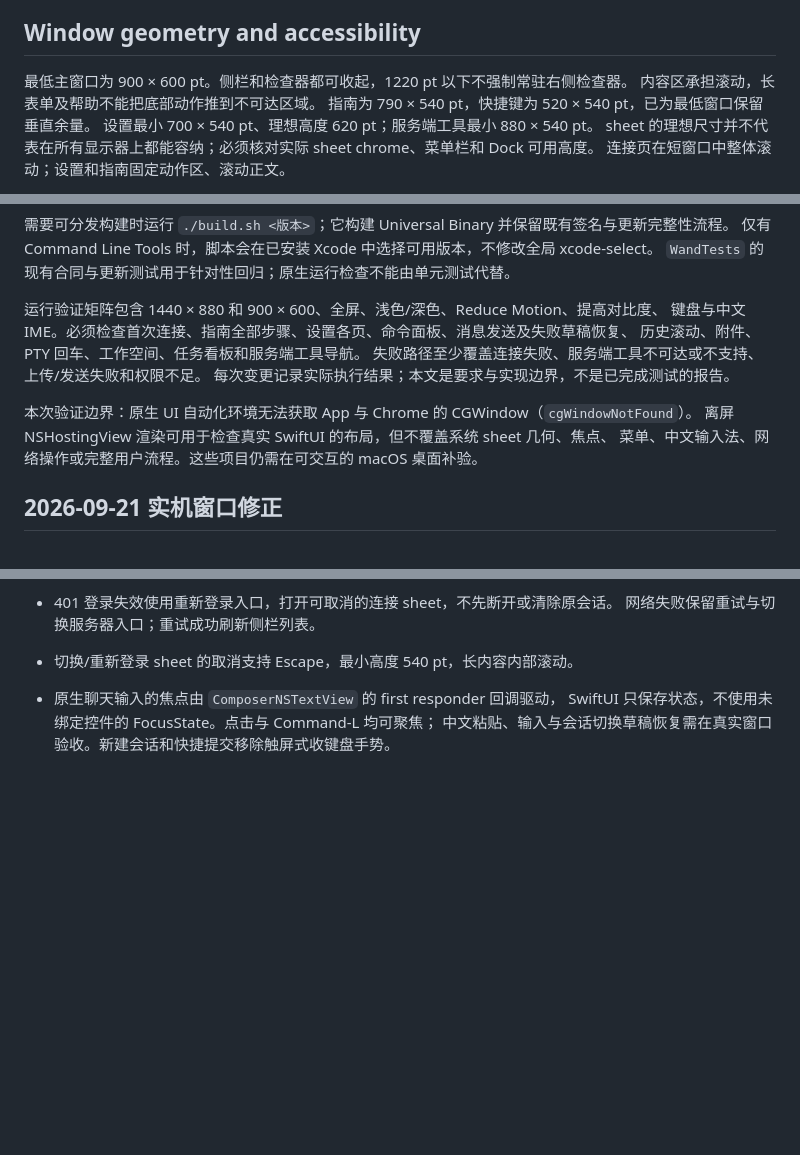
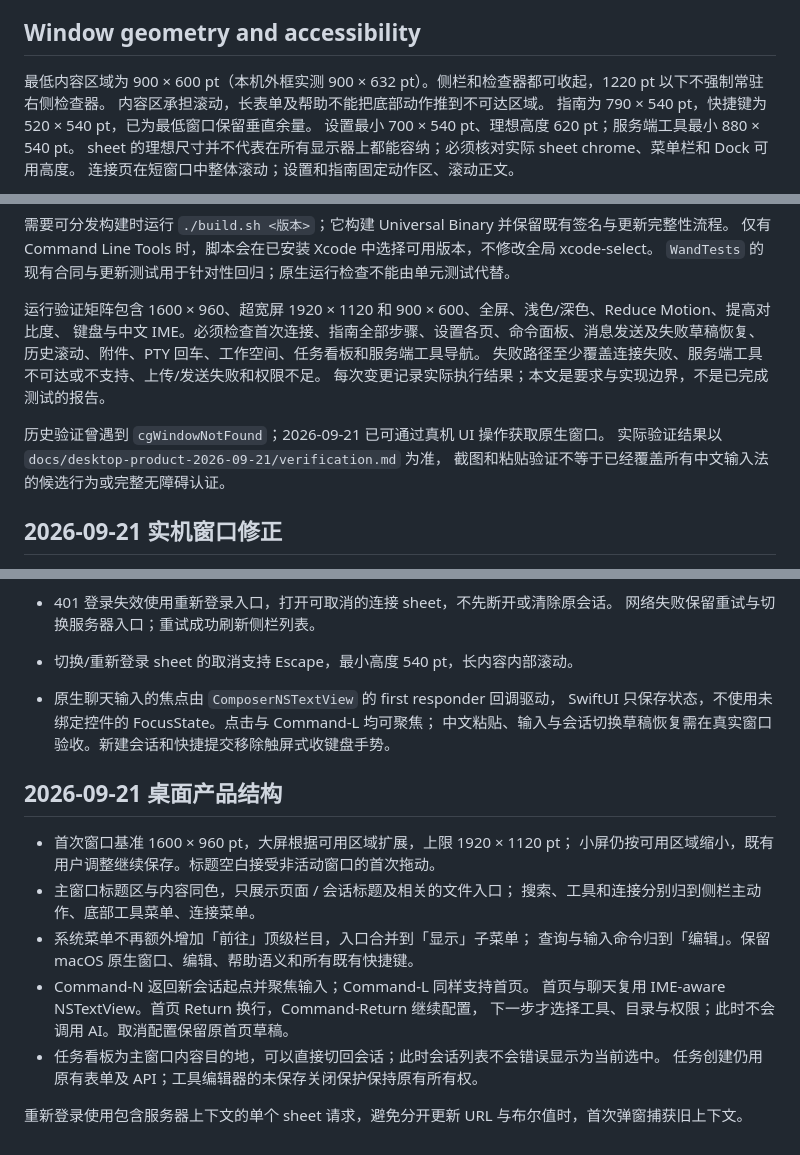
Before and after one commit to co0ontty/wand-macos, a Markdown page: UX-CONTRACT.md, 3 parts joined by grey strips. GitHub-like rendering; blank space fills up the shorter version.

Commit message:
Unify the desktop workspace and simplify navigation

```diff
--- a/UX-CONTRACT.md
+++ b/UX-CONTRACT.md
@@ -107,7 +107,7 @@ Web 通知配置不自动赋予 macOS 系统通知权限。
 
 ## Window geometry and accessibility
 
-最低主窗口为 900 × 600 pt。侧栏和检查器都可收起，1220 pt 以下不强制常驻右侧检查器。
+最低内容区域为 900 × 600 pt（本机外框实测 900 × 632 pt）。侧栏和检查器都可收起，1220 pt 以下不强制常驻右侧检查器。
 内容区承担滚动，长表单及帮助不能把底部动作推到不可达区域。
 指南为 790 × 540 pt，快捷键为 520 × 540 pt，已为最低窗口保留垂直余量。
 设置最小 700 × 540 pt、理想高度 620 pt；服务端工具最小 880 × 540 pt。
@@ -136,15 +136,15 @@ xcodebuild -project Wand.xcodeproj -scheme Wand -destination 'platform=macOS' te
 仅有 Command Line Tools 时，脚本会在已安装 Xcode 中选择可用版本，不修改全局 xcode-select。
 `WandTests` 的现有合同与更新测试用于针对性回归；原生运行检查不能由单元测试代替。
 
-运行验证矩阵包含 1440 × 880 和 900 × 600、全屏、浅色/深色、Reduce Motion、提高对比度、
+运行验证矩阵包含 1600 × 960、超宽屏 1920 × 1120 和 900 × 600、全屏、浅色/深色、Reduce Motion、提高对比度、
 键盘与中文 IME。必须检查首次连接、指南全部步骤、设置各页、命令面板、消息发送及失败草稿恢复、
 历史滚动、附件、PTY 回车、工作空间、任务看板和服务端工具导航。
 失败路径至少覆盖连接失败、服务端工具不可达或不支持、上传/发送失败和权限不足。
 每次变更记录实际执行结果；本文是要求与实现边界，不是已完成测试的报告。
 
-本次验证边界：原生 UI 自动化环境无法获取 App 与 Chrome 的 CGWindow（`cgWindowNotFound`）。
-离屏 NSHostingView 渲染可用于检查真实 SwiftUI 的布局，但不覆盖系统 sheet 几何、焦点、
-菜单、中文输入法、网络操作或完整用户流程。这些项目仍需在可交互的 macOS 桌面补验。
+历史验证曾遇到 `cgWindowNotFound`；2026-09-21 已可通过真机 UI 操作获取原生窗口。
+实际验证结果以 `docs/desktop-product-2026-09-21/verification.md` 为准，
+截图和粘贴验证不等于已经覆盖所有中文输入法的候选行为或完整无障碍认证。
 
 ## 2026-09-21 实机窗口修正
 
@@ -161,3 +161,20 @@ xcodebuild -project Wand.xcodeproj -scheme Wand -destination 'platform=macOS' te
 - 原生聊天输入的焦点由 `ComposerNSTextView` 的 first responder 回调驱动，
   SwiftUI 只保存状态，不使用未绑定控件的 FocusState。点击与 Command-L 均可聚焦；
   中文粘贴、输入与会话切换草稿恢复需在真实窗口验收。新建会话和快捷提交移除触屏式收键盘手势。
+
+
+## 2026-09-21 桌面产品结构
+
+- 首次窗口基准 1600 × 960 pt，大屏根据可用区域扩展，上限 1920 × 1120 pt；
+  小屏仍按可用区域缩小，既有用户调整继续保存。标题空白接受非活动窗口的首次拖动。
+- 主窗口标题区与内容同色，只展示页面 / 会话标题及相关的文件入口；
+  搜索、工具和连接分别归到侧栏主动作、底部工具菜单、连接菜单。
+- 系统菜单不再额外增加「前往」顶级栏目，入口合并到「显示」子菜单；
+  查询与输入命令归到「编辑」。保留 macOS 原生窗口、编辑、帮助语义和所有既有快捷键。
+- Command-N 返回新会话起点并聚焦输入；Command-L 同样支持首页。
+  首页与聊天复用 IME-aware NSTextView。首页 Return 换行，Command-Return 继续配置，
+  下一步才选择工具、目录与权限；此时不会调用 AI。取消配置保留原首页草稿。
+- 任务看板为主窗口内容目的地，可以直接切回会话；此时会话列表不会错误显示为当前选中。
+  任务创建仍用原有表单及 API；工具编辑器的未保存关闭保护保持原有所有权。
+
+重新登录使用包含服务器上下文的单个 sheet 请求，避免分开更新 URL 与布尔值时，首次弹窗捕获旧上下文。
```
Also changed, not shown: DESIGN.md (+6 -3 lines), docs/desktop-product-2026-09-21/verification.md (added, +63 -0 lines), docs/desktop-product-2026-09-21/chat-compact.jpg (added), docs/desktop-product-2026-09-21/home-compact.jpg (added), docs/desktop-product-2026-09-21/home-dark.jpg (added), docs/desktop-product-2026-09-21/home-light.jpg (added), docs/desktop-product-2026-09-21/task-board-compact.jpg (added), docs/desktop-product-2026-09-21/task-board-dark.jpg (added), 10 other files.
